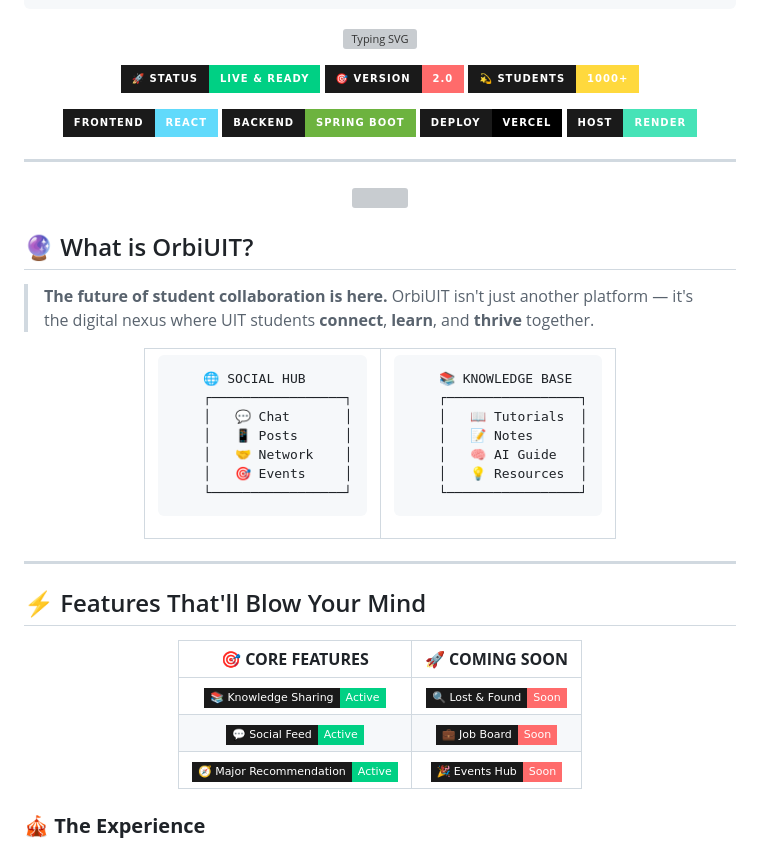
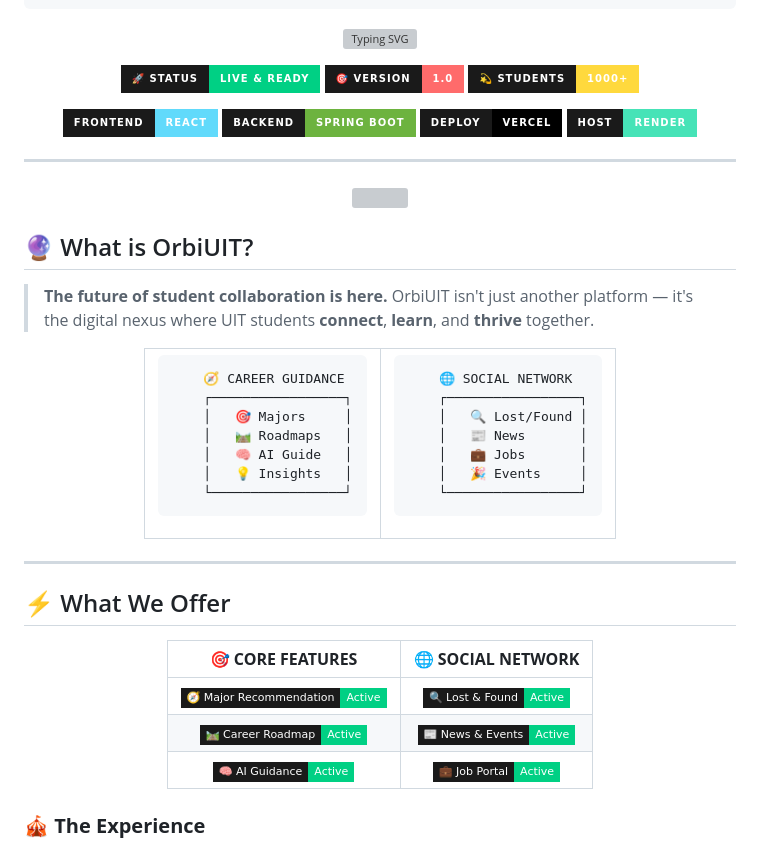
Before and after one commit to Ye-Thiha84/OrbiUIT, a Markdown page: README.md, the part around one of its changes. Rendered like a GitHub page; badges without logos; grey boxes are pictures that could not be loaded.

````diff
--- a/README.md
+++ b/README.md
@@ -22,7 +22,7 @@
 
 <p align="center">
   <img src="https://img.shields.io/badge/🚀_Status-Live_&_Ready-00D084?style=for-the-badge&labelColor=1a1a1a" />
-  <img src="https://img.shields.io/badge/🎯_Version-2.0-FF6B6B?style=for-the-badge&labelColor=1a1a1a" />
+  <img src="https://img.shields.io/badge/🎯_Version-1.0-FF6B6B?style=for-the-badge&labelColor=1a1a1a" />
   <img src="https://img.shields.io/badge/💫_Students-1000+-FFD93D?style=for-the-badge&labelColor=1a1a1a" />
 </p>
 
@@ -49,12 +49,12 @@
 <td width="50%">
 
 ```ascii
-    🌐 SOCIAL HUB
+    🧭 CAREER GUIDANCE
     ┌─────────────────┐
-    │   💬 Chat       │
-    │   📱 Posts      │
-    │   🤝 Network    │
-    │   🎯 Events     │
+    │   🎯 Majors     │
+    │   🛤️ Roadmaps   │
+    │   🧠 AI Guide   │
+    │   💡 Insights   │
     └─────────────────┘
 ```
 
@@ -62,12 +62,12 @@
 <td width="50%">
 
 ```ascii
-    📚 KNOWLEDGE BASE
+    🌐 SOCIAL NETWORK
     ┌─────────────────┐
-    │   📖 Tutorials  │
-    │   📝 Notes      │
-    │   🧠 AI Guide   │
-    │   💡 Resources  │
+    │   🔍 Lost/Found │
+    │   📰 News       │
+    │   💼 Jobs       │
+    │   🎉 Events     │
     └─────────────────┘
 ```
 
@@ -78,15 +78,15 @@
 
 ---
 
-## ⚡ Features That'll Blow Your Mind
+## ⚡ What We Offer
 
 <div align="center">
 
-| 🎯 **CORE FEATURES** | 🚀 **COMING SOON** |
+| 🎯 **CORE FEATURES** | 🌐 **SOCIAL NETWORK** |
 |:---:|:---:|
-| <img src="https://img.shields.io/badge/📚_Knowledge_Sharing-Active-00D084?style=flat-square&labelColor=1a1a1a" /> | <img src="https://img.shields.io/badge/🔍_Lost_&_Found-Soon-FF6B6B?style=flat-square&labelColor=1a1a1a" /> |
-| <img src="https://img.shields.io/badge/💬_Social_Feed-Active-00D084?style=flat-square&labelColor=1a1a1a" /> | <img src="https://img.shields.io/badge/💼_Job_Board-Soon-FF6B6B?style=flat-square&labelColor=1a1a1a" /> |
-| <img src="https://img.shields.io/badge/🧭_Major_Recommendation-Active-00D084?style=flat-square&labelColor=1a1a1a" /> | <img src="https://img.shields.io/badge/🎉_Events_Hub-Soon-FF6B6B?style=flat-square&labelColor=1a1a1a" /> |
+| <img src="https://img.shields.io/badge/🧭_Major_Recommendation-Active-00D084?style=flat-square&labelColor=1a1a1a" /> | <img src="https://img.shields.io/badge/🔍_Lost_&_Found-Active-00D084?style=flat-square&labelColor=1a1a1a" /> |
+| <img src="https://img.shields.io/badge/🛤️_Career_Roadmap-Active-00D084?style=flat-square&labelColor=1a1a1a" /> | <img src="https://img.shields.io/badge/📰_News_&_Events-Active-00D084?style=flat-square&labelColor=1a1a1a" /> |
+| <img src="https://img.shields.io/badge/🧠_AI_Guidance-Active-00D084?style=flat-square&labelColor=1a1a1a" /> | <img src="https://img.shields.io/badge/💼_Job_Portal-Active-00D084?style=flat-square&labelColor=1a1a1a" /> |
 
 </div>
 
````
Also changed, not shown: other parts of README.md (+14 -10 lines).
